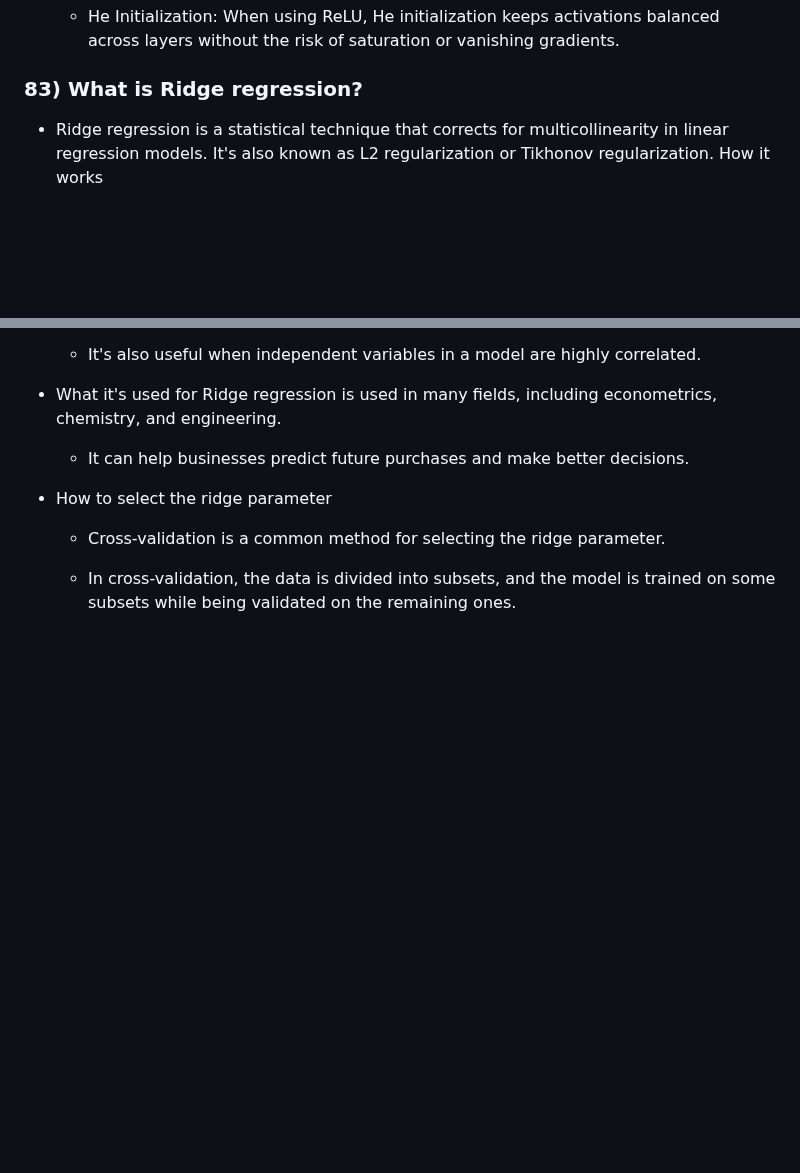
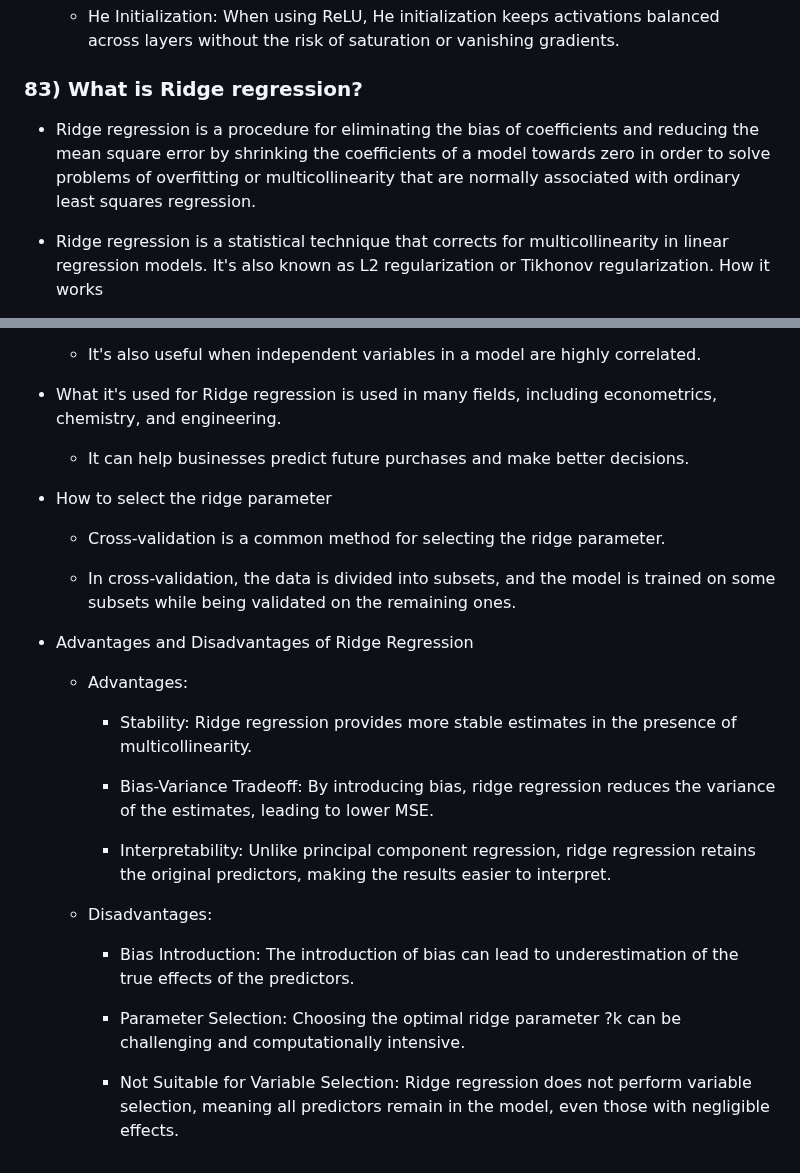
Before and after one commit to amarnathreddy0201/amarnathreddy0201, a Markdown page: README.md, 2 parts joined by grey strips. Rendered like a GitHub page; blank space fills up the shorter version.

Commit message:
interview

```diff
--- a/README.md
+++ b/README.md
@@ -2106,6 +2106,9 @@ optimizer.step()  # Apply optimization step
     - He Initialization: When using ReLU, He initialization keeps activations balanced across layers without the risk of saturation or vanishing gradients.
 
 ### 83) What is Ridge regression?
+
+- Ridge regression is a procedure for eliminating the bias of coefficients and reducing the mean square error by shrinking the coefficients of a model towards zero in order to solve problems of overfitting or multicollinearity that are normally associated with ordinary least squares regression.
+
 - Ridge regression is a statistical technique that corrects for multicollinearity in linear regression models. It's also known as L2 regularization or Tikhonov regularization.
 How it works
 
@@ -2127,3 +2130,20 @@ Ridge regression is used in many fields, including econometrics, chemistry, and
     - Cross-validation is a common method for selecting the ridge parameter.
 
     - In cross-validation, the data is divided into subsets, and the model is trained on some subsets while being validated on the remaining ones.
+
+- Advantages and Disadvantages of Ridge Regression
+    - Advantages:
+
+        - Stability: Ridge regression provides more stable estimates in the presence of multicollinearity.
+
+        - Bias-Variance Tradeoff: By introducing bias, ridge regression reduces the variance of the estimates, leading to lower MSE.
+
+        - Interpretability: Unlike principal component regression, ridge regression retains the original predictors, making the results easier to interpret.
+
+    - Disadvantages:
+
+        - Bias Introduction: The introduction of bias can lead to underestimation of the true effects of the predictors.
+
+        - Parameter Selection: Choosing the optimal ridge parameter ?k can be challenging and computationally intensive.
+
+        - Not Suitable for Variable Selection: Ridge regression does not perform variable selection, meaning all predictors remain in the model, even those with negligible effects.
```
